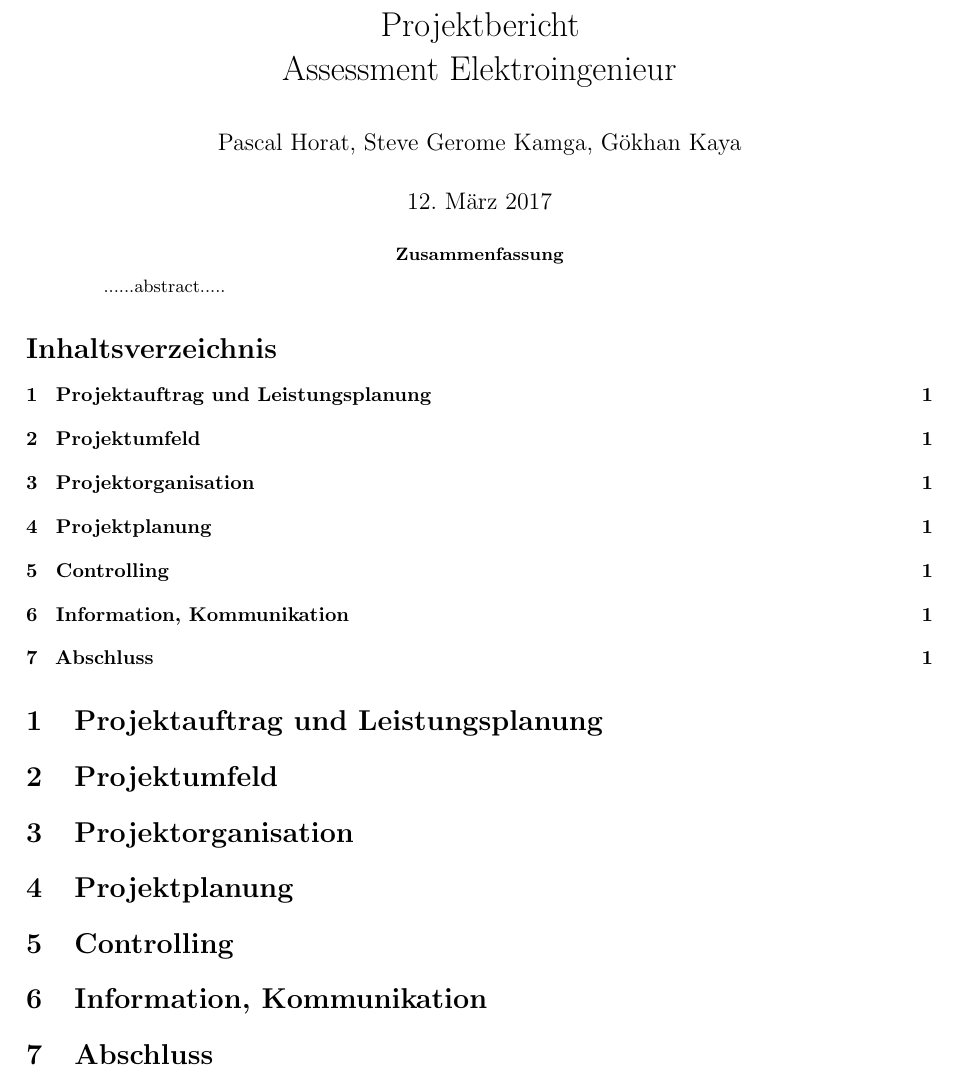
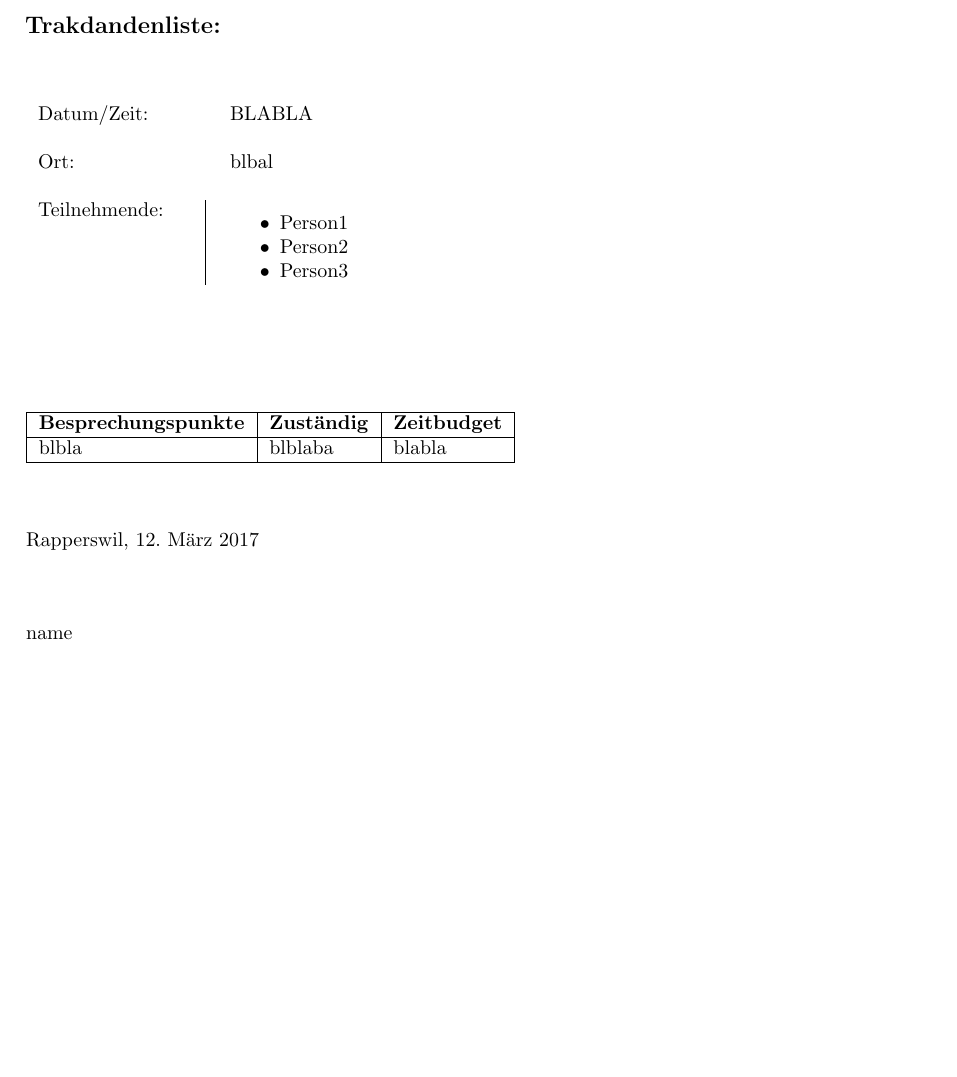
Before and after one commit to cruis1/tki, a LaTeX document (latex_Vorlage_trakdandenliste/trak.tex): part of the page, cut at the place of the change, the shorter picture padded with empty space. Compiled offline with pdfLaTeX.

Commit message:
trakdandenliste_vorlage grob fertig

```diff
--- a/latex_Vorlage_trakdandenliste/trak.tex
+++ b/latex_Vorlage_trakdandenliste/trak.tex
@@ -102,29 +102,44 @@
 
 \begin{document}
 
-\maketitle
+%% \maketitle
 
-\begin{abstract}
-......abstract.....
-\end{abstract}
+%% \begin{abstract}
+%% ......abstract.....
+%% \end{abstract}
 
-\tableofcontents
+%% \tableofcontents
 
-\section{Projektauftrag und Leistungsplanung}
+\begin{large}
+\textbf{Trakdandenliste: \vspace{1cm}}
+\end{large}
 
-\section{Projektumfeld}
-
-\section{Projektorganisation}
-
-\section{Projektplanung}
-
-\section{Controlling}
-
-\section{Information, Kommunikation}
-
-\section{Abschluss}
+\begin{tabular}{l p{4cm}}
 
 
+Datum/Zeit: & BLABLA \\ \\
 
+Ort: & blbal \\ \\
+
+Teilnehmende: \hspace{0.5cm} \vline & \begin{itemize} \item Person1 \item Person2 \item Person3 \end{itemize}
+
+\end{tabular}
+
+\vspace{2cm}
+
+\begin{tabular}{|l|l|l|}
+\hline
+\textbf{Besprechungspunkte} & \textbf{Zuständig} & \textbf{Zeitbudget} \\ \hline
+blbla & blblaba & blabla \\ \hline
+
+\end{tabular}
+
+\vspace{1cm}
+
+Rapperswil, \today
+
+\vspace{1cm}
+
+name
 
 \end{document}
```
Also changed, not shown: latex_Vorlage_trakdandenliste/trak.pdf, 3 other files.
